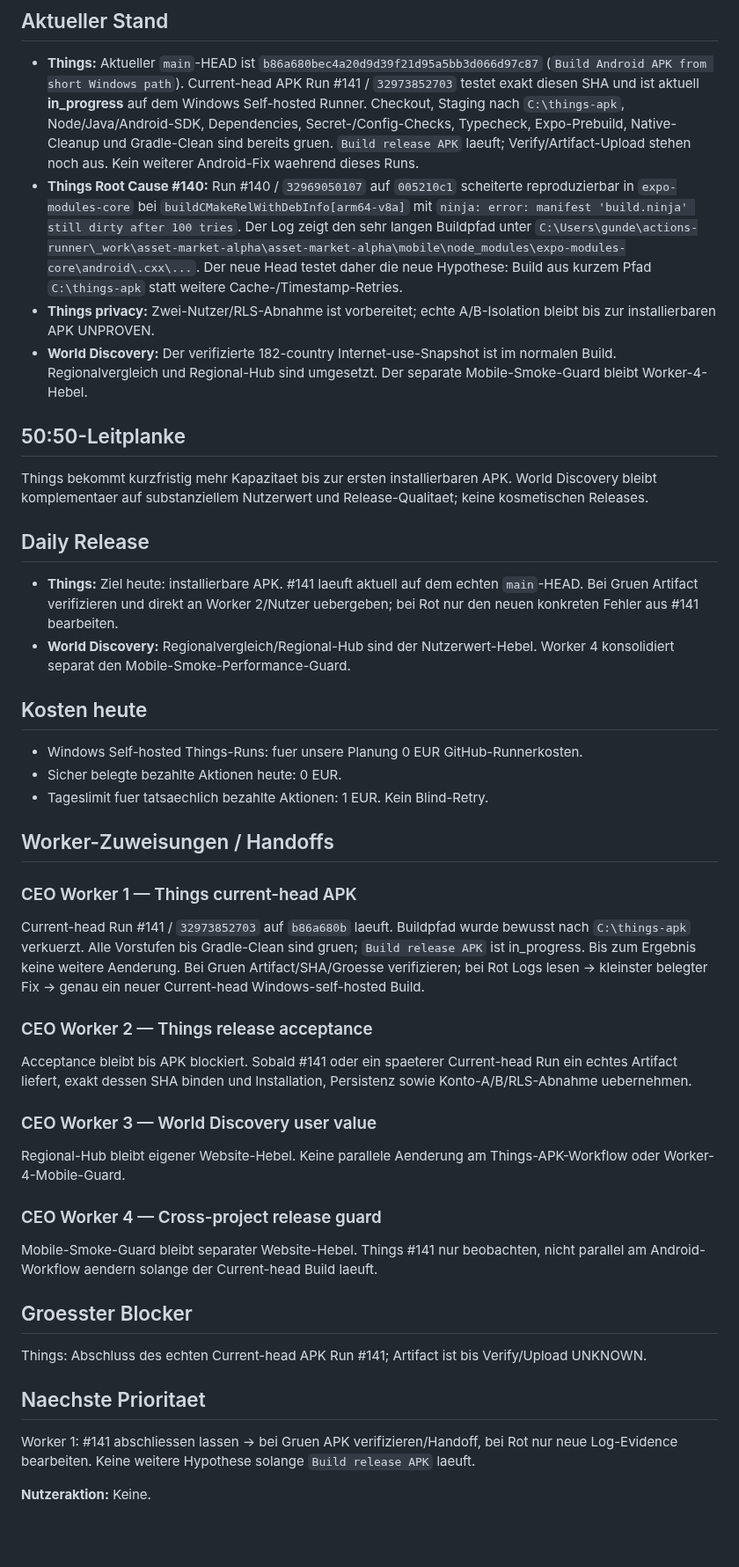
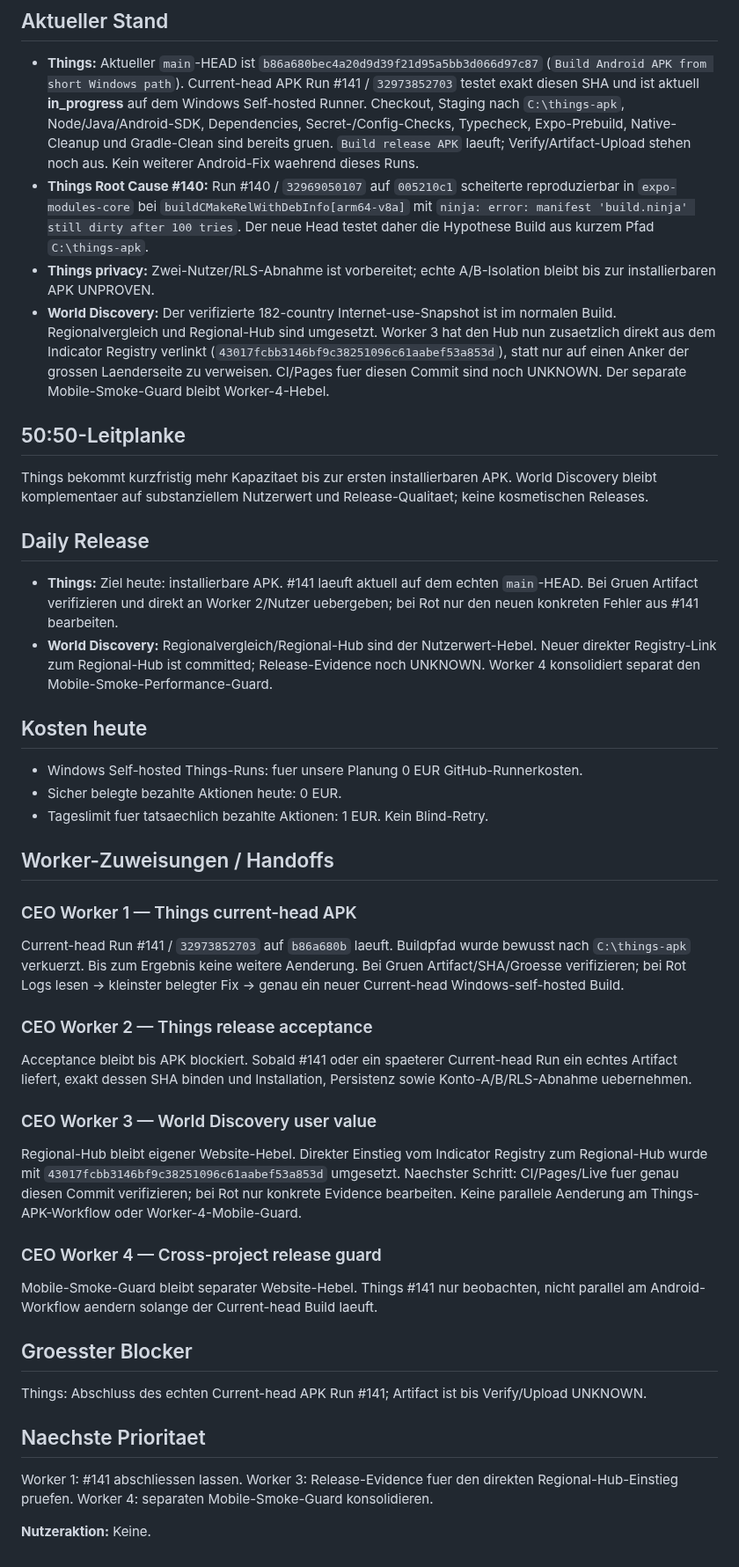
Before and after one commit to gunflo1011-debug/world-discovery-engine, a Markdown page: CEO_PORTFOLIO_STATUS.md, the part around one of its changes. Shown at 88% size. Rendered like a GitHub page; blank space fills up the shorter version.

Commit message:
Record Worker 3 regional hub discoverability improvement

```diff
--- a/CEO_PORTFOLIO_STATUS.md
+++ b/CEO_PORTFOLIO_STATUS.md
@@ -7,16 +7,16 @@ Things und World Discovery langfristig legal, skalierbar und profitabel entwicke
 
 ## Aktueller Stand
 - **Things:** Aktueller `main`-HEAD ist `b86a680bec4a20d9d39f21d95a5bb3d066d97c87` (`Build Android APK from short Windows path`). Current-head APK Run #141 / `32973852703` testet exakt diesen SHA und ist aktuell **in_progress** auf dem Windows Self-hosted Runner. Checkout, Staging nach `C:\things-apk`, Node/Java/Android-SDK, Dependencies, Secret-/Config-Checks, Typecheck, Expo-Prebuild, Native-Cleanup und Gradle-Clean sind bereits gruen. `Build release APK` laeuft; Verify/Artifact-Upload stehen noch aus. Kein weiterer Android-Fix waehrend dieses Runs.
-- **Things Root Cause #140:** Run #140 / `32969050107` auf `005210c1` scheiterte reproduzierbar in `expo-modules-core` bei `buildCMakeRelWithDebInfo[arm64-v8a]` mit `ninja: error: manifest 'build.ninja' still dirty after 100 tries`. Der Log zeigt den sehr langen Buildpfad unter `C:\Users\gunde\actions-runner\_work\asset-market-alpha\asset-market-alpha\mobile\node_modules\expo-modules-core\android\.cxx\...`. Der neue Head testet daher die neue Hypothese: Build aus kurzem Pfad `C:\things-apk` statt weitere Cache-/Timestamp-Retries.
+- **Things Root Cause #140:** Run #140 / `32969050107` auf `005210c1` scheiterte reproduzierbar in `expo-modules-core` bei `buildCMakeRelWithDebInfo[arm64-v8a]` mit `ninja: error: manifest 'build.ninja' still dirty after 100 tries`. Der neue Head testet daher die Hypothese Build aus kurzem Pfad `C:\things-apk`.
 - **Things privacy:** Zwei-Nutzer/RLS-Abnahme ist vorbereitet; echte A/B-Isolation bleibt bis zur installierbaren APK UNPROVEN.
-- **World Discovery:** Der verifizierte 182-country Internet-use-Snapshot ist im normalen Build. Regionalvergleich und Regional-Hub sind umgesetzt. Der separate Mobile-Smoke-Guard bleibt Worker-4-Hebel.
+- **World Discovery:** Der verifizierte 182-country Internet-use-Snapshot ist im normalen Build. Regionalvergleich und Regional-Hub sind umgesetzt. Worker 3 hat den Hub nun zusaetzlich direkt aus dem Indicator Registry verlinkt (`43017fcbb3146bf9c38251096c61aabef53a853d`), statt nur auf einen Anker der grossen Laenderseite zu verweisen. CI/Pages fuer diesen Commit sind noch UNKNOWN. Der separate Mobile-Smoke-Guard bleibt Worker-4-Hebel.
 
 ## 50:50-Leitplanke
 Things bekommt kurzfristig mehr Kapazitaet bis zur ersten installierbaren APK. World Discovery bleibt komplementaer auf substanziellem Nutzerwert und Release-Qualitaet; keine kosmetischen Releases.
 
 ## Daily Release
 - **Things:** Ziel heute: installierbare APK. #141 laeuft aktuell auf dem echten `main`-HEAD. Bei Gruen Artifact verifizieren und direkt an Worker 2/Nutzer uebergeben; bei Rot nur den neuen konkreten Fehler aus #141 bearbeiten.
-- **World Discovery:** Regionalvergleich/Regional-Hub sind der Nutzerwert-Hebel. Worker 4 konsolidiert separat den Mobile-Smoke-Performance-Guard.
+- **World Discovery:** Regionalvergleich/Regional-Hub sind der Nutzerwert-Hebel. Neuer direkter Registry-Link zum Regional-Hub ist committed; Release-Evidence noch UNKNOWN. Worker 4 konsolidiert separat den Mobile-Smoke-Performance-Guard.
 
 ## Kosten heute
 - Windows Self-hosted Things-Runs: fuer unsere Planung 0 EUR GitHub-Runnerkosten.
@@ -25,13 +25,13 @@ Things bekommt kurzfristig mehr Kapazitaet bis zur ersten installierbaren APK. W
 
 ## Worker-Zuweisungen / Handoffs
 ### CEO Worker 1 — Things current-head APK
-Current-head Run #141 / `32973852703` auf `b86a680b` laeuft. Buildpfad wurde bewusst nach `C:\things-apk` verkuerzt. Alle Vorstufen bis Gradle-Clean sind gruen; `Build release APK` ist in_progress. Bis zum Ergebnis keine weitere Aenderung. Bei Gruen Artifact/SHA/Groesse verifizieren; bei Rot Logs lesen -> kleinster belegter Fix -> genau ein neuer Current-head Windows-self-hosted Build.
+Current-head Run #141 / `32973852703` auf `b86a680b` laeuft. Buildpfad wurde bewusst nach `C:\things-apk` verkuerzt. Bis zum Ergebnis keine weitere Aenderung. Bei Gruen Artifact/SHA/Groesse verifizieren; bei Rot Logs lesen -> kleinster belegter Fix -> genau ein neuer Current-head Windows-self-hosted Build.
 
 ### CEO Worker 2 — Things release acceptance
 Acceptance bleibt bis APK blockiert. Sobald #141 oder ein spaeterer Current-head Run ein echtes Artifact liefert, exakt dessen SHA binden und Installation, Persistenz sowie Konto-A/B/RLS-Abnahme uebernehmen.
 
 ### CEO Worker 3 — World Discovery user value
-Regional-Hub bleibt eigener Website-Hebel. Keine parallele Aenderung am Things-APK-Workflow oder Worker-4-Mobile-Guard.
+Regional-Hub bleibt eigener Website-Hebel. Direkter Einstieg vom Indicator Registry zum Regional-Hub wurde mit `43017fcbb3146bf9c38251096c61aabef53a853d` umgesetzt. Naechster Schritt: CI/Pages/Live fuer genau diesen Commit verifizieren; bei Rot nur konkrete Evidence bearbeiten. Keine parallele Aenderung am Things-APK-Workflow oder Worker-4-Mobile-Guard.
 
 ### CEO Worker 4 — Cross-project release guard
 Mobile-Smoke-Guard bleibt separater Website-Hebel. Things #141 nur beobachten, nicht parallel am Android-Workflow aendern solange der Current-head Build laeuft.
@@ -40,6 +40,6 @@ Mobile-Smoke-Guard bleibt separater Website-Hebel. Things #141 nur beobachten, n
 Things: Abschluss des echten Current-head APK Run #141; Artifact ist bis Verify/Upload UNKNOWN.
 
 ## Naechste Prioritaet
-Worker 1: #141 abschliessen lassen -> bei Gruen APK verifizieren/Handoff, bei Rot nur neue Log-Evidence bearbeiten. Keine weitere Hypothese solange `Build release APK` laeuft.
+Worker 1: #141 abschliessen lassen. Worker 3: Release-Evidence fuer den direkten Regional-Hub-Einstieg pruefen. Worker 4: separaten Mobile-Smoke-Guard konsolidieren.
 
 **Nutzeraktion:** Keine.
```
Also changed, not shown: other parts of CEO_PORTFOLIO_STATUS.md (+1 -1 lines).
